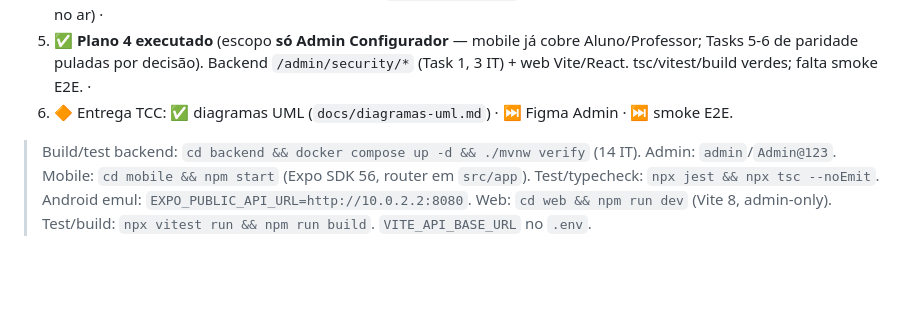
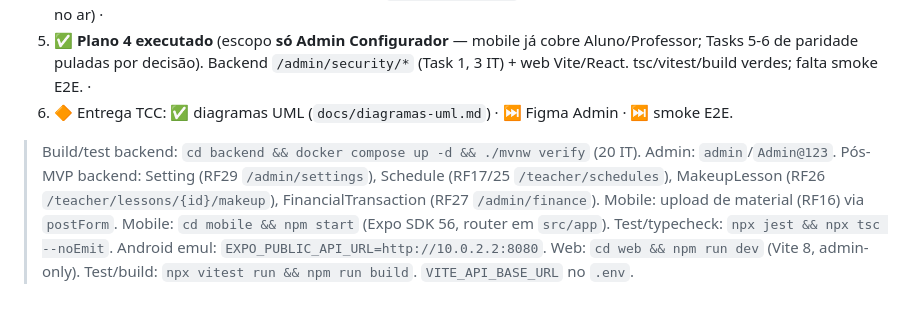
Before and after one commit to AndersonTessaro/tcc, a Markdown page: CLAUDE.md, the part around the change. Rendered like a GitHub page; blank space fills up the shorter version.

Commit message:
docs: update CLAUDE.md (20 IT, post-MVP backend features + RF16)

```diff
--- a/CLAUDE.md
+++ b/CLAUDE.md
@@ -226,7 +226,8 @@ Os planos foram escritos com premissas Spring Boot 3. Diferenças reais do Boot
 9. ✅ **Plano 4 executado** (escopo **só Admin Configurador** — mobile já cobre Aluno/Professor; Tasks 5-6 de paridade puladas por decisão). Backend `/admin/security/*` (Task 1, 3 IT) + web Vite/React. tsc/vitest/build verdes; falta smoke E2E. ·
 10. 🔶 Entrega TCC: ✅ diagramas UML (`docs/diagramas-uml.md`) · ⏭️ Figma Admin · ⏭️ smoke E2E.
 
-> Build/test backend: `cd backend && docker compose up -d && ./mvnw verify` (14 IT). Admin: `admin`/`Admin@123`.
+> Build/test backend: `cd backend && docker compose up -d && ./mvnw verify` (20 IT). Admin: `admin`/`Admin@123`.
+> Pós-MVP backend: Setting (RF29 `/admin/settings`), Schedule (RF17/25 `/teacher/schedules`), MakeupLesson (RF26 `/teacher/lessons/{id}/makeup`), FinancialTransaction (RF27 `/admin/finance`). Mobile: upload de material (RF16) via `postForm`.
 > Mobile: `cd mobile && npm start` (Expo SDK 56, router em `src/app`). Test/typecheck: `npx jest && npx tsc --noEmit`.
 > Android emul: `EXPO_PUBLIC_API_URL=http://10.0.2.2:8080`.
 > Web: `cd web && npm run dev` (Vite 8, admin-only). Test/build: `npx vitest run && npm run build`. `VITE_API_BASE_URL` no `.env`.
```
